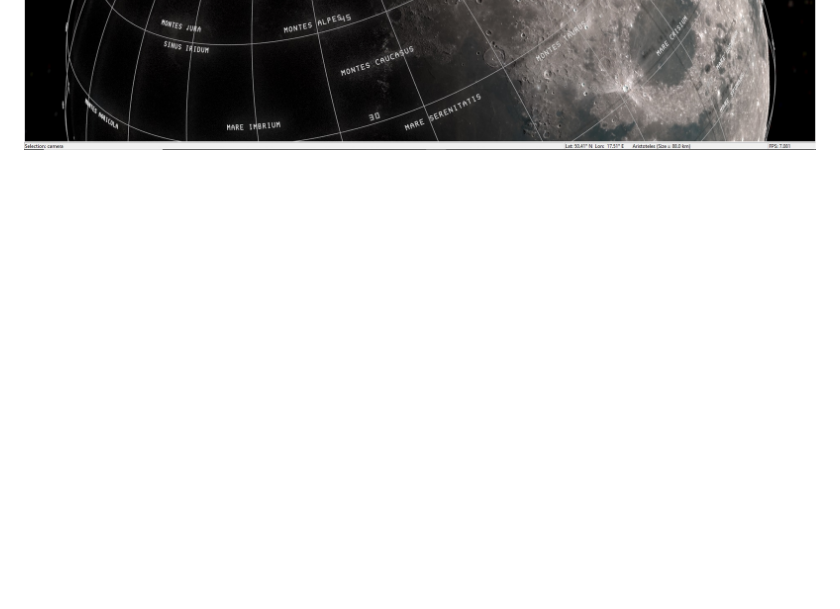
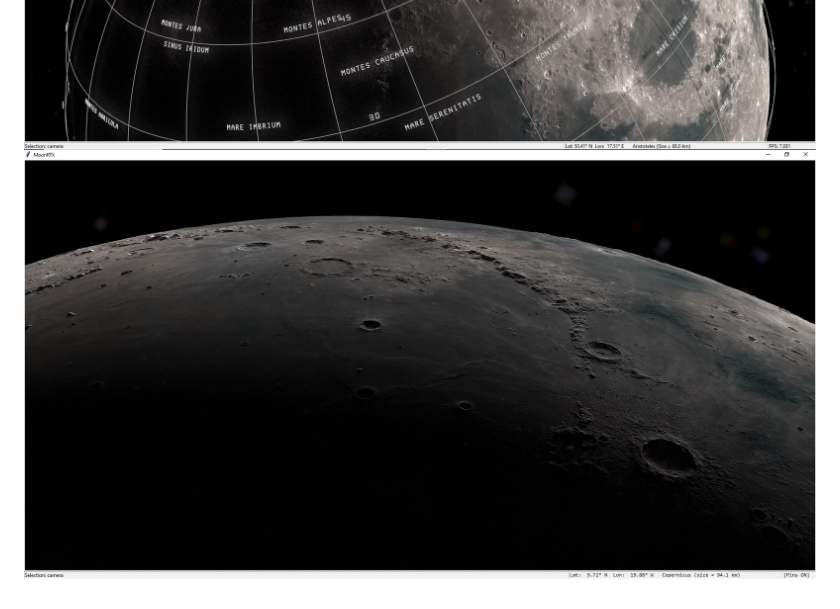
Before and after one commit to albireo77/moonrtx, a Markdown page: README.md, the part around the change. Drawn GitHub-style; pictures changed too: images/mare_imbrium.jpg (added); blank space fills up the shorter version.

Commit message:
Add mare imbrium

```diff
--- a/README.md
+++ b/README.md
@@ -48,3 +48,4 @@ where `--init-view` parameter value is taken from the screenshot default filenam
 ## Screens
 ![Plato](images/plato.jpg)
 ![Grid](images/grid.jpg)
+![Mare Imbrium](images/mare_imbrium.jpg)
```
